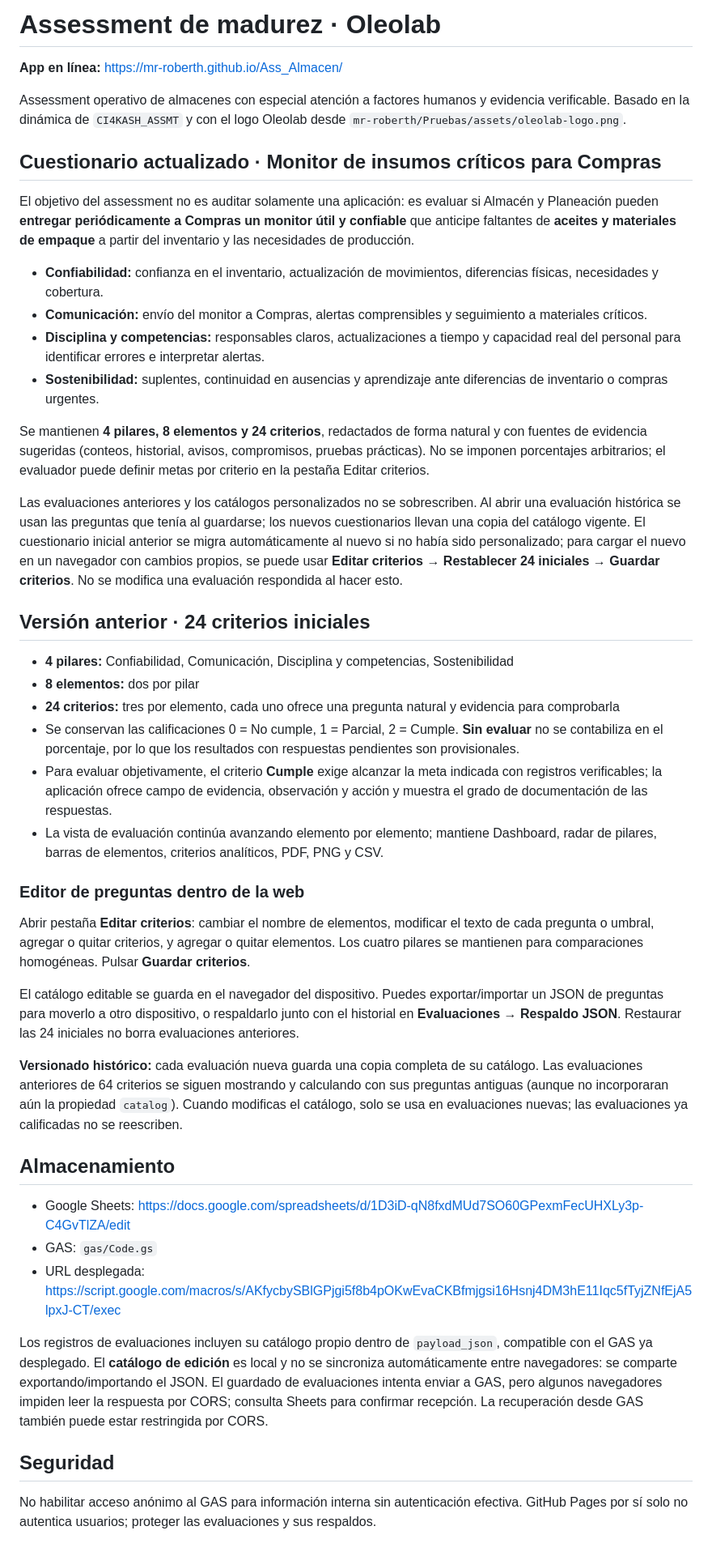
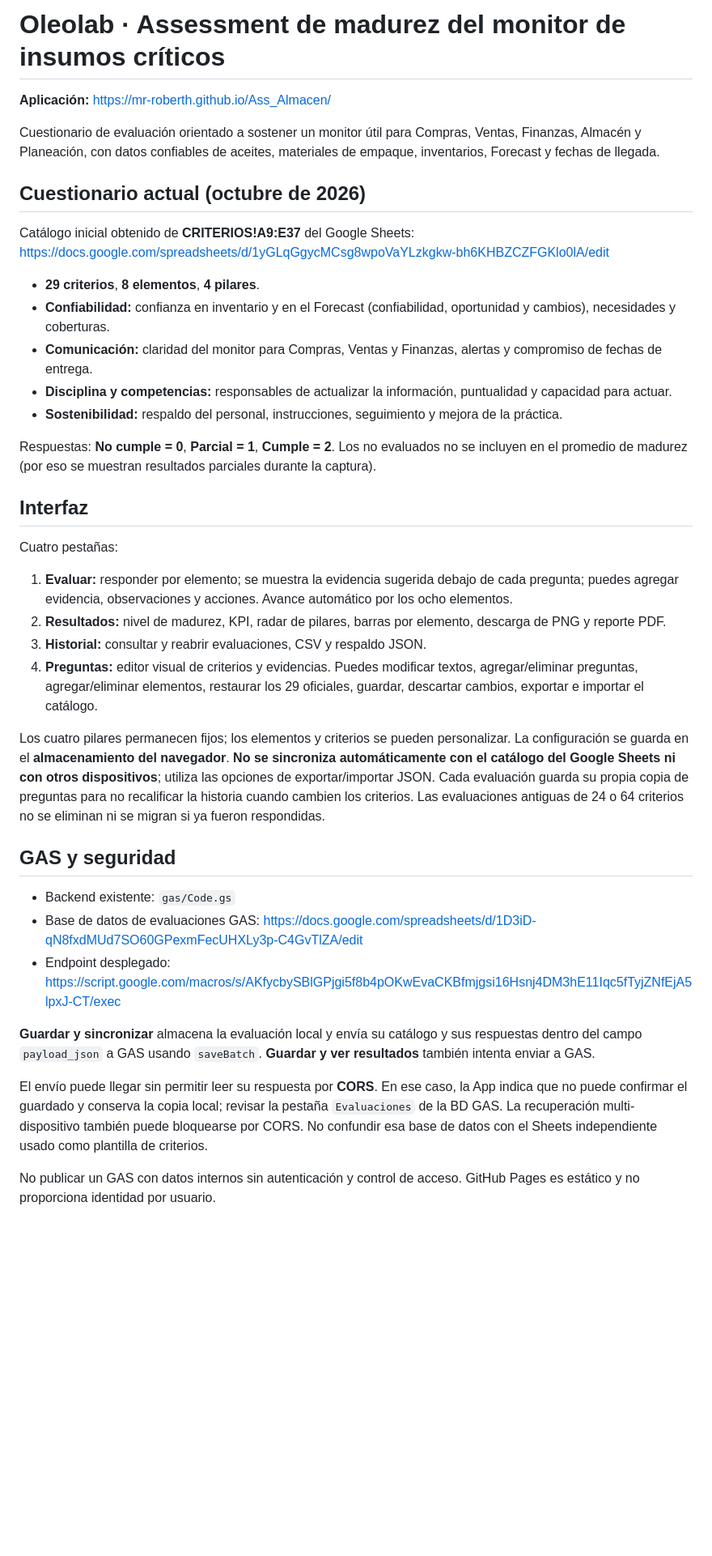
Before and after one commit to mr-roberth/Ass_Almacen, a Markdown page: README.md, the part around the change. Shown at 81% size. Rendered like a GitHub page; blank space fills up the shorter version.

Commit message:
docs: 29 criterios, editor visual y comportamiento real de sincronización GAS

```diff
--- a/README.md
+++ b/README.md
@@ -1,47 +1,41 @@
-# Assessment de madurez · Oleolab
+# Oleolab · Assessment de madurez del monitor de insumos críticos
 
-**App en línea:** https://mr-roberth.github.io/Ass_Almacen/
+**Aplicación:** https://mr-roberth.github.io/Ass_Almacen/
 
-Assessment operativo de almacenes con especial atención a factores humanos y evidencia verificable. Basado en la dinámica de `CI4KASH_ASSMT` y con el logo Oleolab desde `mr-roberth/Pruebas/assets/oleolab-logo.png`.
+Cuestionario de evaluación orientado a sostener un monitor útil para Compras, Ventas, Finanzas, Almacén y Planeación, con datos confiables de aceites, materiales de empaque, inventarios, Forecast y fechas de llegada.
 
-## Cuestionario actualizado · Monitor de insumos críticos para Compras
+## Cuestionario actual (octubre de 2026)
 
-El objetivo del assessment no es auditar solamente una aplicación: es evaluar si Almacén y Planeación pueden **entregar periódicamente a Compras un monitor útil y confiable** que anticipe faltantes de **aceites y materiales de empaque** a partir del inventario y las necesidades de producción.
+Catálogo inicial obtenido de **CRITERIOS!A9:E37** del Google Sheets:
+https://docs.google.com/spreadsheets/d/1yGLqGgycMCsg8wpoVaYLzkgkw-bh6KHBZCZFGKlo0lA/edit
 
-- **Confiabilidad:** confianza en el inventario, actualización de movimientos, diferencias físicas, necesidades y cobertura.
-- **Comunicación:** envío del monitor a Compras, alertas comprensibles y seguimiento a materiales críticos.
-- **Disciplina y competencias:** responsables claros, actualizaciones a tiempo y capacidad real del personal para identificar errores e interpretar alertas.
-- **Sostenibilidad:** suplentes, continuidad en ausencias y aprendizaje ante diferencias de inventario o compras urgentes.
+- **29 criterios**, **8 elementos**, **4 pilares**.
+- **Confiabilidad:** confianza en inventario y en el Forecast (confiabilidad, oportunidad y cambios), necesidades y coberturas.
+- **Comunicación:** claridad del monitor para Compras, Ventas y Finanzas, alertas y compromiso de fechas de entrega.
+- **Disciplina y competencias:** responsables de actualizar la información, puntualidad y capacidad para actuar.
+- **Sostenibilidad:** respaldo del personal, instrucciones, seguimiento y mejora de la práctica.
 
-Se mantienen **4 pilares, 8 elementos y 24 criterios**, redactados de forma natural y con fuentes de evidencia sugeridas (conteos, historial, avisos, compromisos, pruebas prácticas). No se imponen porcentajes arbitrarios; el evaluador puede definir metas por criterio en la pestaña Editar criterios.
+Respuestas: **No cumple = 0**, **Parcial = 1**, **Cumple = 2**. Los no evaluados no se incluyen en el promedio de madurez (por eso se muestran resultados parciales durante la captura).
 
-Las evaluaciones anteriores y los catálogos personalizados no se sobrescriben. Al abrir una evaluación histórica se usan las preguntas que tenía al guardarse; los nuevos cuestionarios llevan una copia del catálogo vigente. El cuestionario inicial anterior se migra automáticamente al nuevo si no había sido personalizado; para cargar el nuevo en un navegador con cambios propios, se puede usar **Editar criterios → Restablecer 24 iniciales → Guardar criterios**. No se modifica una evaluación respondida al hacer esto.
+## Interfaz
 
-## Versión anterior · 24 criterios iniciales
+Cuatro pestañas:
 
-- **4 pilares:** Confiabilidad, Comunicación, Disciplina y competencias, Sostenibilidad
-- **8 elementos:** dos por pilar
-- **24 criterios:** tres por elemento, cada uno ofrece una pregunta natural y evidencia para comprobarla
-- Se conservan las calificaciones 0 = No cumple, 1 = Parcial, 2 = Cumple. **Sin evaluar** no se contabiliza en el porcentaje, por lo que los resultados con respuestas pendientes son provisionales.
-- Para evaluar objetivamente, el criterio **Cumple** exige alcanzar la meta indicada con registros verificables; la aplicación ofrece campo de evidencia, observación y acción y muestra el grado de documentación de las respuestas.
-- La vista de evaluación continúa avanzando elemento por elemento; mantiene Dashboard, radar de pilares, barras de elementos, criterios analíticos, PDF, PNG y CSV.
+1. **Evaluar:** responder por elemento; se muestra la evidencia sugerida debajo de cada pregunta; puedes agregar evidencia, observaciones y acciones. Avance automático por los ocho elementos.
+2. **Resultados:** nivel de madurez, KPI, radar de pilares, barras por elemento, descarga de PNG y reporte PDF.
+3. **Historial:** consultar y reabrir evaluaciones, CSV y respaldo JSON.
+4. **Preguntas:** editor visual de criterios y evidencias. Puedes modificar textos, agregar/eliminar preguntas, agregar/eliminar elementos, restaurar los 29 oficiales, guardar, descartar cambios, exportar e importar el catálogo.
 
-### Editor de preguntas dentro de la web
+Los cuatro pilares permanecen fijos; los elementos y criterios se pueden personalizar. La configuración se guarda en el **almacenamiento del navegador**. **No se sincroniza automáticamente con el catálogo del Google Sheets ni con otros dispositivos**; utiliza las opciones de exportar/importar JSON. Cada evaluación guarda su propia copia de preguntas para no recalificar la historia cuando cambien los criterios. Las evaluaciones antiguas de 24 o 64 criterios no se eliminan ni se migran si ya fueron respondidas.
 
-Abrir pestaña **Editar criterios**: cambiar el nombre de elementos, modificar el texto de cada pregunta o umbral, agregar o quitar criterios, y agregar o quitar elementos. Los cuatro pilares se mantienen para comparaciones homogéneas. Pulsar **Guardar criterios**.
+## GAS y seguridad
 
-El catálogo editable se guarda en el navegador del dispositivo. Puedes exportar/importar un JSON de preguntas para moverlo a otro dispositivo, o respaldarlo junto con el historial en **Evaluaciones → Respaldo JSON**. Restaurar las 24 iniciales no borra evaluaciones anteriores.
+- Backend existente: `gas/Code.gs`
+- Base de datos de evaluaciones GAS: https://docs.google.com/spreadsheets/d/1D3iD-qN8fxdMUd7SO60GPexmFecUHXLy3p-C4GvTlZA/edit
+- Endpoint desplegado: https://script.google.com/macros/s/AKfycbySBlGPjgi5f8b4pOKwEvaCKBfmjgsi16Hsnj4DM3hE11Iqc5fTyjZNfEjA5lpxJ-CT/exec
 
-**Versionado histórico:** cada evaluación nueva guarda una copia completa de su catálogo. Las evaluaciones anteriores de 64 criterios se siguen mostrando y calculando con sus preguntas antiguas (aunque no incorporaran aún la propiedad `catalog`). Cuando modificas el catálogo, solo se usa en evaluaciones nuevas; las evaluaciones ya calificadas no se reescriben.
+**Guardar y sincronizar** almacena la evaluación local y envía su catálogo y sus respuestas dentro del campo `payload_json` a GAS usando `saveBatch`. **Guardar y ver resultados** también intenta enviar a GAS.
 
-## Almacenamiento
+El envío puede llegar sin permitir leer su respuesta por **CORS**. En ese caso, la App indica que no puede confirmar el guardado y conserva la copia local; revisar la pestaña `Evaluaciones` de la BD GAS. La recuperación multi-dispositivo también puede bloquearse por CORS. No confundir esa base de datos con el Sheets independiente usado como plantilla de criterios.
 
-- Google Sheets: https://docs.google.com/spreadsheets/d/1D3iD-qN8fxdMUd7SO60GPexmFecUHXLy3p-C4GvTlZA/edit
-- GAS: `gas/Code.gs`
-- URL desplegada: https://script.google.com/macros/s/AKfycbySBlGPjgi5f8b4pOKwEvaCKBfmjgsi16Hsnj4DM3hE11Iqc5fTyjZNfEjA5lpxJ-CT/exec
-
-Los registros de evaluaciones incluyen su catálogo propio dentro de `payload_json`, compatible con el GAS ya desplegado. El **catálogo de edición** es local y no se sincroniza automáticamente entre navegadores: se comparte exportando/importando el JSON. El guardado de evaluaciones intenta enviar a GAS, pero algunos navegadores impiden leer la respuesta por CORS; consulta Sheets para confirmar recepción. La recuperación desde GAS también puede estar restringida por CORS.
-
-## Seguridad
-
-No habilitar acceso anónimo al GAS para información interna sin autenticación efectiva. GitHub Pages por sí solo no autentica usuarios; proteger las evaluaciones y sus respaldos.
+No publicar un GAS con datos internos sin autenticación y control de acceso. GitHub Pages es estático y no proporciona identidad por usuario.
```
